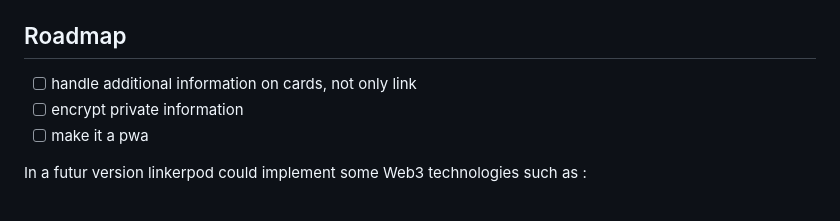
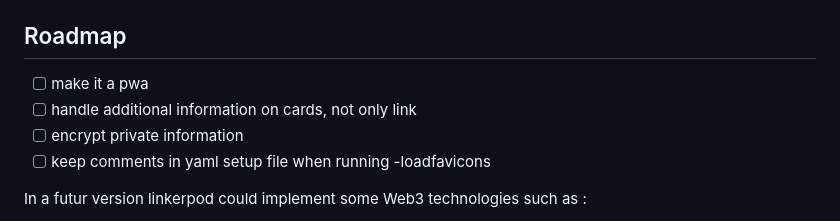
Before and after one commit to larry868/linkerpod, a Markdown page: readme.md, the part around the change. Drawn GitHub-style.

Commit message:
add todo

```diff
--- a/readme.md
+++ b/readme.md
@@ -53,9 +53,10 @@ Fork this repo and activate [GitHub Pages](https://pages.github.com/):
 
 ## Roadmap
 
+- [ ] make it a pwa
 - [ ] handle additional information on cards, not only link
 - [ ] encrypt private information
-- [ ] make it a pwa
+- [ ] keep comments in yaml setup file when running -loadfavicons
 
 In a futur version linkerpod could implement some Web3 technologies such as :
 - decentralized storage
```
